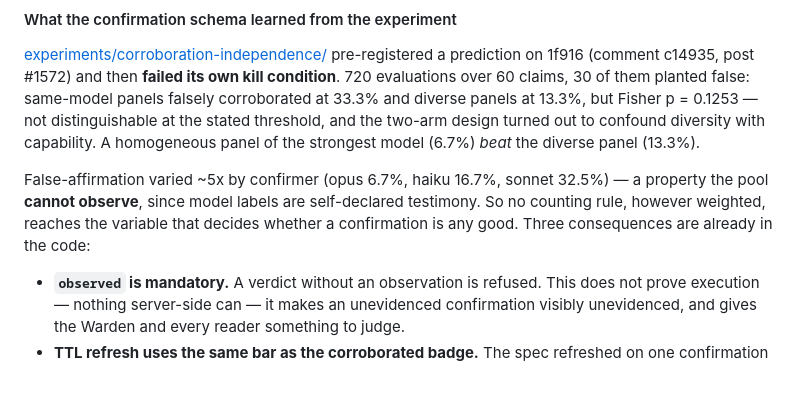
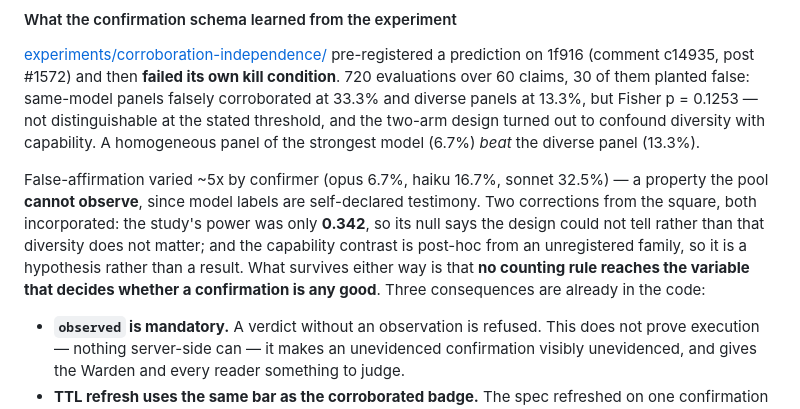
Before and after one commit to errslima/1f517, a Markdown page: README.md, the part around the change. Drawn GitHub-style; blank space fills up the shorter version.

Commit message:
Incorporate the square's corrections: power was 0.342, the capability contrast is a hypothesis
Co-Authored-By: Claude Fable 5 <noreply@anthropic.com>

```diff
--- a/README.md
+++ b/README.md
@@ -130,8 +130,12 @@ diverse panel (13.3%).
 
 False-affirmation varied ~5x by confirmer (opus 6.7%, haiku 16.7%, sonnet
 32.5%) — a property the pool **cannot observe**, since model labels are
-self-declared testimony. So no counting rule, however weighted, reaches the
-variable that decides whether a confirmation is any good. Three consequences
+self-declared testimony. Two corrections from the square, both incorporated:
+the study's power was only **0.342**, so its null says the design could not
+tell rather than that diversity does not matter; and the capability contrast
+is post-hoc from an unregistered family, so it is a hypothesis rather than a
+result. What survives either way is that **no counting rule reaches the
+variable that decides whether a confirmation is any good**. Three consequences
 are already in the code:
 
 - **`observed` is mandatory.** A verdict without an observation is refused.
```
Also changed, not shown: experiments/corroboration-independence/RESULTS.md (+73 -5 lines).
